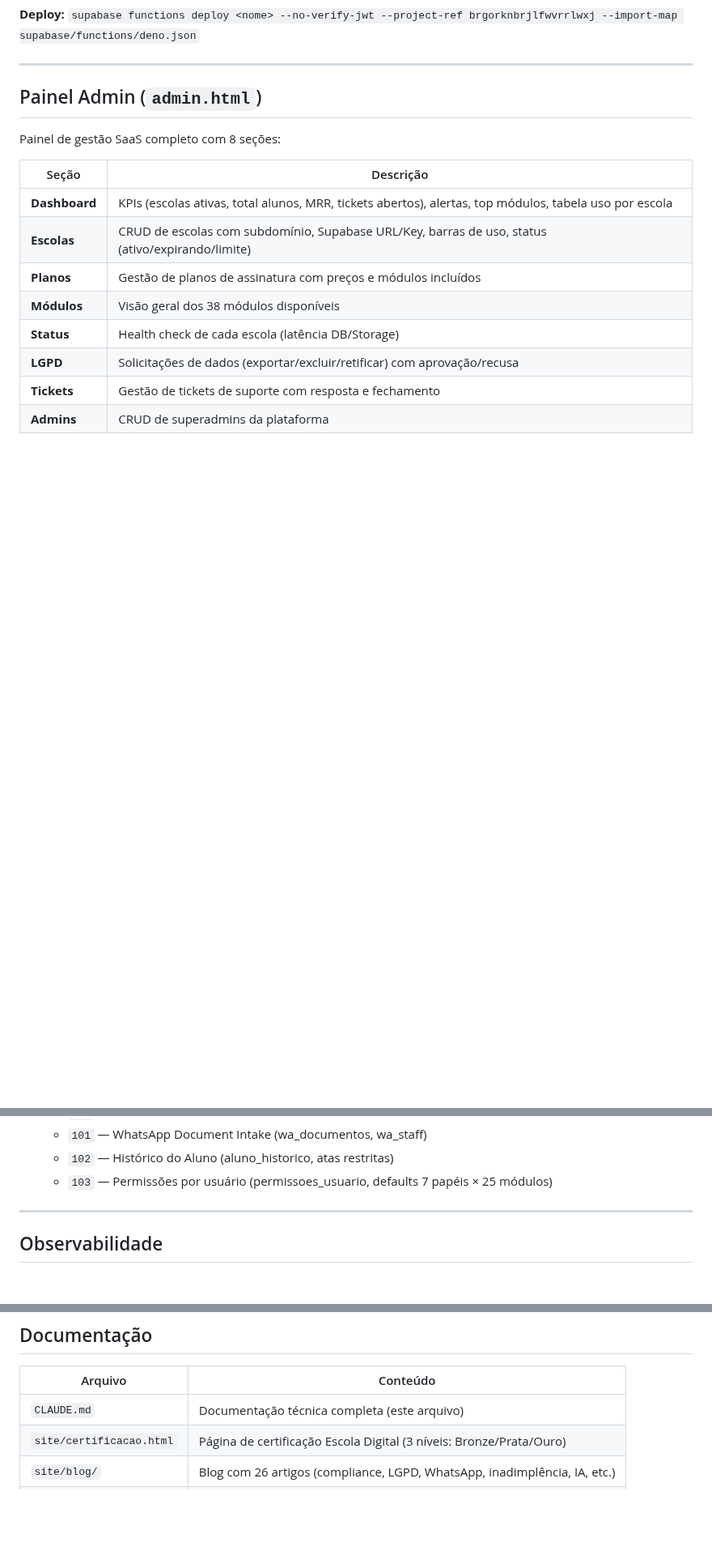
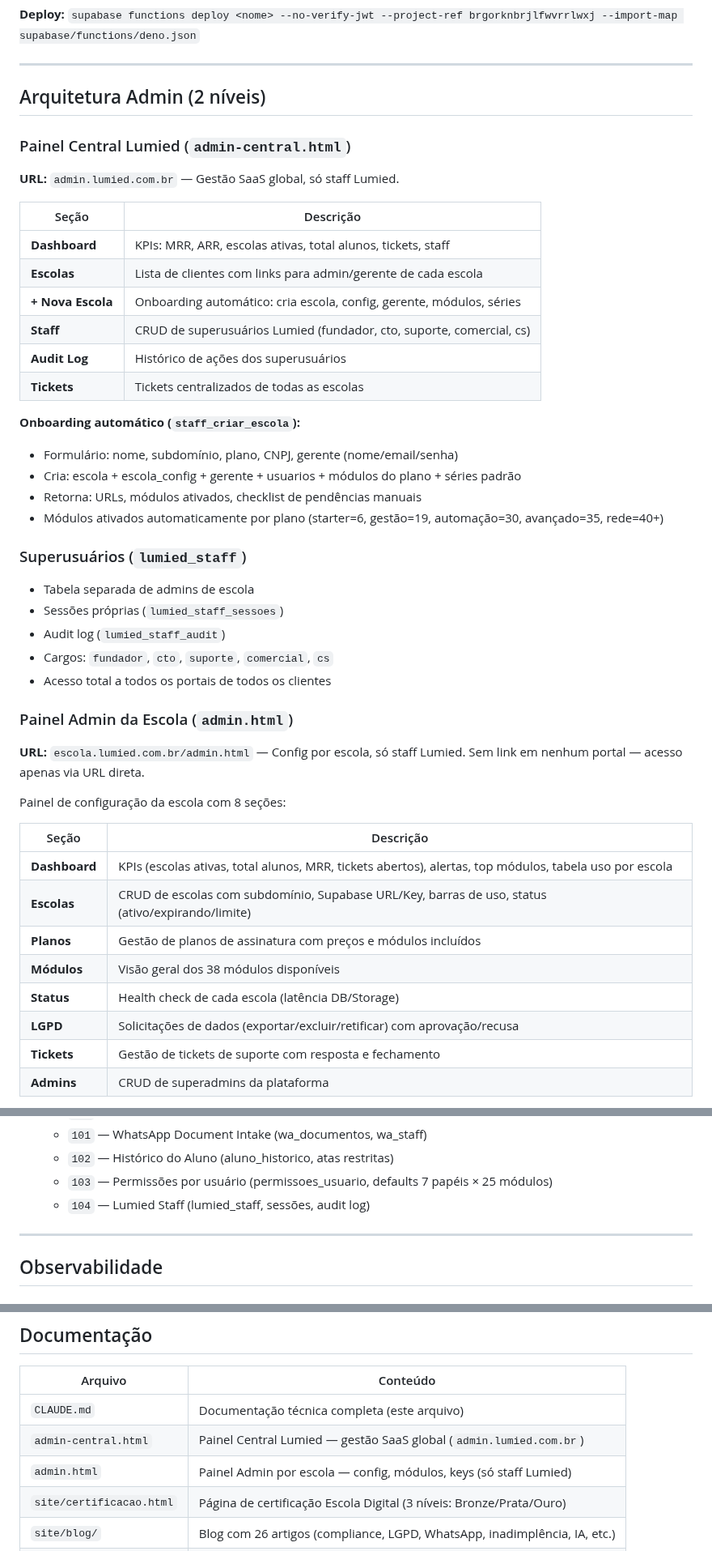
Before and after one commit to ivyson-wq/lumied, a Markdown page: CLAUDE.md, 3 parts joined by grey strips. Shown at 81% size. GitHub-like rendering; blank space fills up the shorter version.

Commit message:
docs: CLAUDE.md — arquitetura admin 2 níveis, superusuários, onboarding, migration 104
Co-Authored-By: Claude Opus 4.6 (1M context) <noreply@anthropic.com>

```diff
--- a/CLAUDE.md
+++ b/CLAUDE.md
@@ -67,9 +67,39 @@ Plataforma SaaS de gestão escolar completa com 23 módulos, multi-tenancy, feat
 
 ---
 
-## Painel Admin (`admin.html`)
+## Arquitetura Admin (2 níveis)
 
-Painel de gestão SaaS completo com 8 seções:
+### Painel Central Lumied (`admin-central.html`)
+**URL:** `admin.lumied.com.br` — Gestão SaaS global, só staff Lumied.
+
+| Seção | Descrição |
+|-------|-----------|
+| **Dashboard** | KPIs: MRR, ARR, escolas ativas, total alunos, tickets, staff |
+| **Escolas** | Lista de clientes com links para admin/gerente de cada escola |
+| **+ Nova Escola** | Onboarding automático: cria escola, config, gerente, módulos, séries |
+| **Staff** | CRUD de superusuários Lumied (fundador, cto, suporte, comercial, cs) |
+| **Audit Log** | Histórico de ações dos superusuários |
+| **Tickets** | Tickets centralizados de todas as escolas |
+
+**Onboarding automático (`staff_criar_escola`):**
+- Formulário: nome, subdomínio, plano, CNPJ, gerente (nome/email/senha)
+- Cria: escola + escola_config + gerente + usuarios + módulos do plano + séries padrão
+- Retorna: URLs, módulos ativados, checklist de pendências manuais
+- Módulos ativados automaticamente por plano (starter=6, gestão=19, automação=30, avançado=35, rede=40+)
+
+### Superusuários (`lumied_staff`)
+- Tabela separada de admins de escola
+- Sessões próprias (`lumied_staff_sessoes`)
+- Audit log (`lumied_staff_audit`)
+- Cargos: `fundador`, `cto`, `suporte`, `comercial`, `cs`
+- Acesso total a todos os portais de todos os clientes
+
+### Painel Admin da Escola (`admin.html`)
+
+**URL:** `escola.lumied.com.br/admin.html` — Config por escola, só staff Lumied.
+Sem link em nenhum portal — acesso apenas via URL direta.
+
+Painel de configuração da escola com 8 seções:
 
 | Seção | Descrição |
 |-------|-----------|
@@ -319,6 +349,7 @@ Staff (coordenação/direção/secretaria) envia documentos via WhatsApp → cla
   - `101` — WhatsApp Document Intake (wa_documentos, wa_staff)
   - `102` — Histórico do Aluno (aluno_historico, atas restritas)
   - `103` — Permissões por usuário (permissoes_usuario, defaults 7 papéis × 25 módulos)
+  - `104` — Lumied Staff (lumied_staff, sessões, audit log)
 
 ---
 
@@ -438,6 +469,8 @@ CLOUDFLARE_API_TOKEN=cfut_6zo3yVZSvAF8GFmGlRVgFpzPKJYw9oj7vYKmBPQOd1b0dd3e CLOUD
 | Arquivo | Conteúdo |
 |---------|----------|
 | `CLAUDE.md` | Documentação técnica completa (este arquivo) |
+| `admin-central.html` | Painel Central Lumied — gestão SaaS global (`admin.lumied.com.br`) |
+| `admin.html` | Painel Admin por escola — config, módulos, keys (só staff Lumied) |
 | `site/certificacao.html` | Página de certificação Escola Digital (3 níveis: Bronze/Prata/Ouro) |
 | `site/blog/` | Blog com 26 artigos (compliance, LGPD, WhatsApp, inadimplência, IA, etc.) |
 | `NOVO-CLIENTE.md` | Guia passo a passo para deploy de novo cliente |
```
